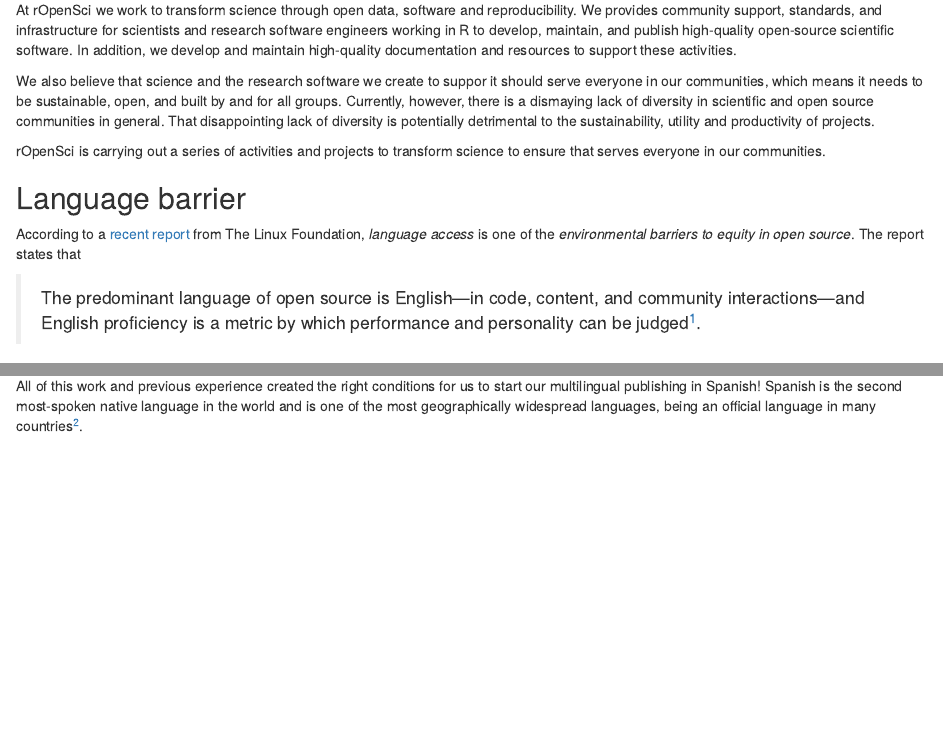
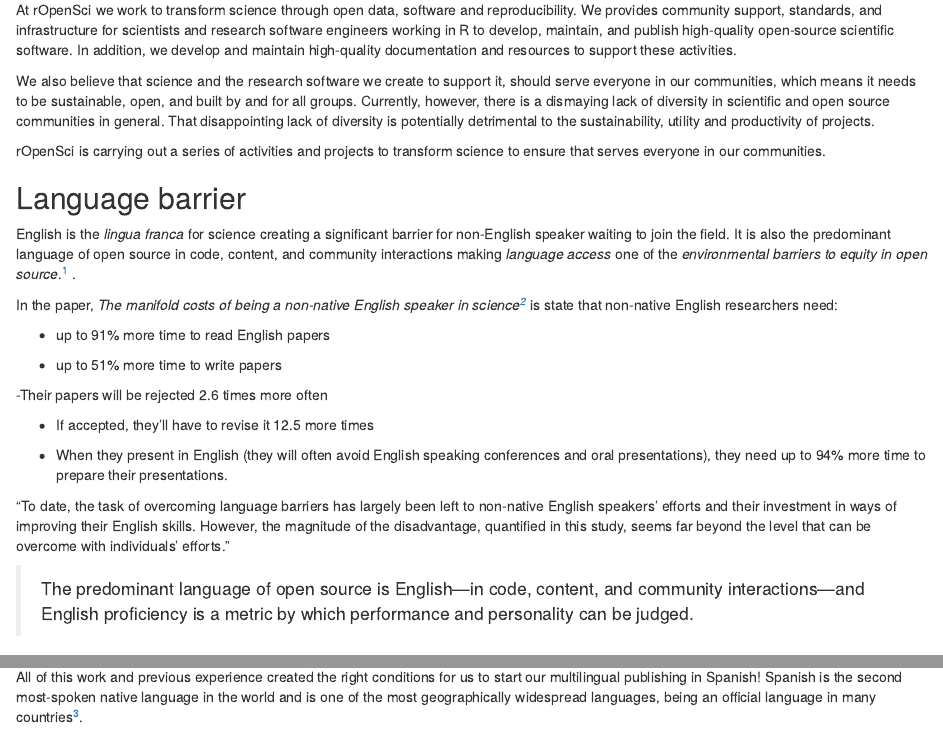
Before and after one commit to ropensci-review-tools/translation_guide, an R Markdown document (motivation.Rmd): the page in a window 1100 px wide, from 120 px down, and a second part further down, joined at a grey line. Rendered offline with R 4.5, knitr and Pandoc, with nearby package versions.

Commit message:
adding citation to the motivation

```diff
--- a/motivation.Rmd
+++ b/motivation.Rmd
@@ -8,17 +8,33 @@
 
 At rOpenSci we work to transform science through open data, software and reproducibility.  We provides community support, standards, and infrastructure for scientists and research software engineers working in R to develop, maintain, and publish high-quality open-source scientific software. In addition, we develop and maintain high-quality documentation and resources to support these activities.
 
-We also believe that science and the research software we create to suppor it should serve everyone in our communities, which means it needs to be sustainable, open, and built by and for all groups. Currently, however, there is a dismaying lack of diversity in scientific and open source communities in general. That disappointing lack of diversity is potentially detrimental to the sustainability, utility and productivity of projects.
+We also believe that science and the research software we create to support it, should serve everyone in our communities, which means it needs to be sustainable, open, and built by and for all groups. Currently, however, there is a dismaying lack of diversity in scientific and open source communities in general. That disappointing lack of diversity is potentially detrimental to the sustainability, utility and productivity of projects.
 
 rOpenSci is carrying out a series of activities and projects to transform science to ensure that serves everyone in our communities.
 
 
 ## Language barrier
 
+English is the _lingua franca_ for science creating a significant barrier for non-English speaker waiting to join the field. It is also the predominant language of open source in code, content, and community interactions making _language access_ one of the _environmental barriers to equity in open source_.[^1] .
 
-According to a [recent report](https://www.linuxfoundation.org/research/the-2021-linux-foundation-report-on-diversity-equity-and-inclusion-in-open-source) from The Linux Foundation, _language access_ is one of the _environmental barriers to equity in open source_. The report states that
+In the paper, _The manifold costs of being a non-native
+English speaker in science[^2]_ is state that non-native English researchers need:
 
-> The predominant language of open source is English—in code, content, and community interactions—and English proficiency is a metric by which performance and personality can be judged[^1].
+- up to 91% more time to read English papers
+
+- up to 51% more time to write papers
+
+ -Their papers will be rejected 2.6 times more often
+
+- If accepted, they'll have to revise it 12.5 more times
+
+-  When they present in English (they will often avoid English speaking conferences and oral presentations), they need up to 94% more time to prepare their presentations.
+
+"To date, the task of overcoming language barriers has largely been left to non-native English speakers’ efforts and their investment in ways of improving their English skills. However, the magnitude of the disadvantage, quantified in this study, seems far beyond the level that can be overcome with individuals’ efforts."
+
+
+
+> The predominant language of open source is English—in code, content, and community interactions—and English proficiency is a metric by which performance and personality can be judged.
 
 
 By publishing multilingual resources we can lower these
@@ -42,7 +58,7 @@
 Driven by this active and growing Spanish-speaking community, rOpenSci [successfully piloted](https://ropensci.org/blog/2021/07/27/censo2017/) our first [Spanish-language peer review](https://ropensci.org/commcalls/2019-06-28/), where the submission itself, as well as all reviews and editorial responses, were in Spanish.
 
 All of this work and previous experience created the right conditions for us to start our multilingual publishing in Spanish!
-Spanish is the second most-spoken native language in the world and is one of the most geographically widespread languages, being an official language in many countries[^2].
+Spanish is the second most-spoken native language in the world and is one of the most geographically widespread languages, being an official language in many countries[^3].
 
 ## Building community
 
```
Also changed, not shown: motivation.Rmd (3 more changed lines).
